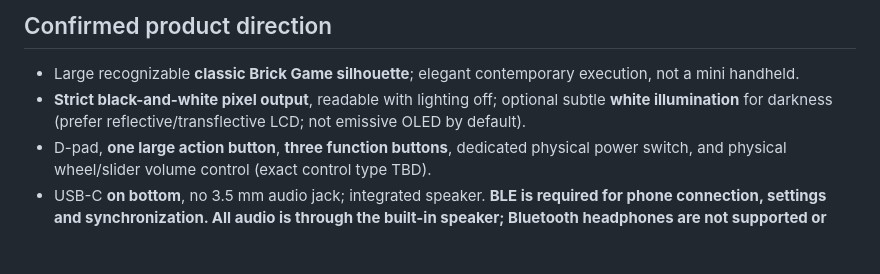
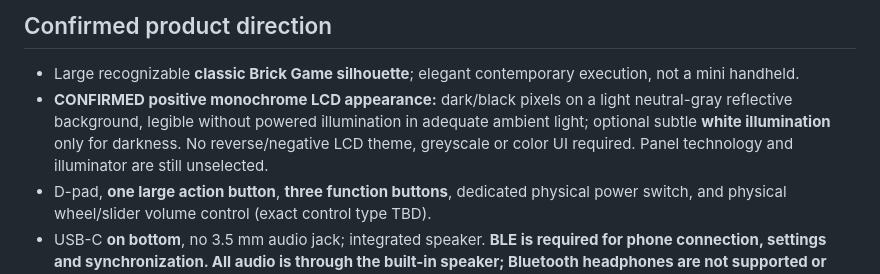
Before and after one commit to grayhex/brick, a Markdown page: README.md, the part around the change. GitHub-like rendering; blank space fills up the shorter version.

Commit message:
docs: confirm positive monochrome reflective LCD appearance

```diff
--- a/README.md
+++ b/README.md
@@ -10,7 +10,7 @@ An original, premium, rechargeable handheld inspired by classic vertical Brick G
 ## Confirmed product direction
 
 - Large recognizable **classic Brick Game silhouette**; elegant contemporary execution, not a mini handheld.
-- **Strict black-and-white pixel output**, readable with lighting off; optional subtle **white illumination** for darkness (prefer reflective/transflective LCD; not emissive OLED by default).
+- **CONFIRMED positive monochrome LCD appearance:** dark/black pixels on a light neutral-gray reflective background, legible without powered illumination in adequate ambient light; optional subtle **white illumination** only for darkness. No reverse/negative LCD theme, greyscale or color UI required. Panel technology and illuminator are still unselected.
 - D-pad, **one large action button**, **three function buttons**, dedicated physical power switch, and physical wheel/slider volume control (exact control type TBD).
 - USB-C **on bottom**, no 3.5 mm audio jack; integrated speaker. **BLE is required for phone connection, settings and synchronization. All audio is through the built-in speaker; Bluetooth headphones are not supported or required.**
 - Target **20–30 hours** runtime under a precisely defined test profile; rechargeable battery.
```
